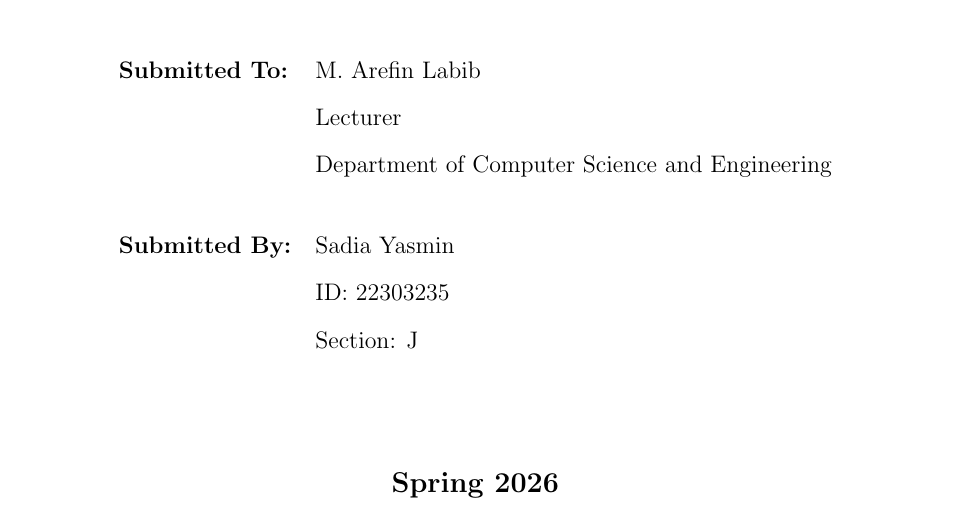
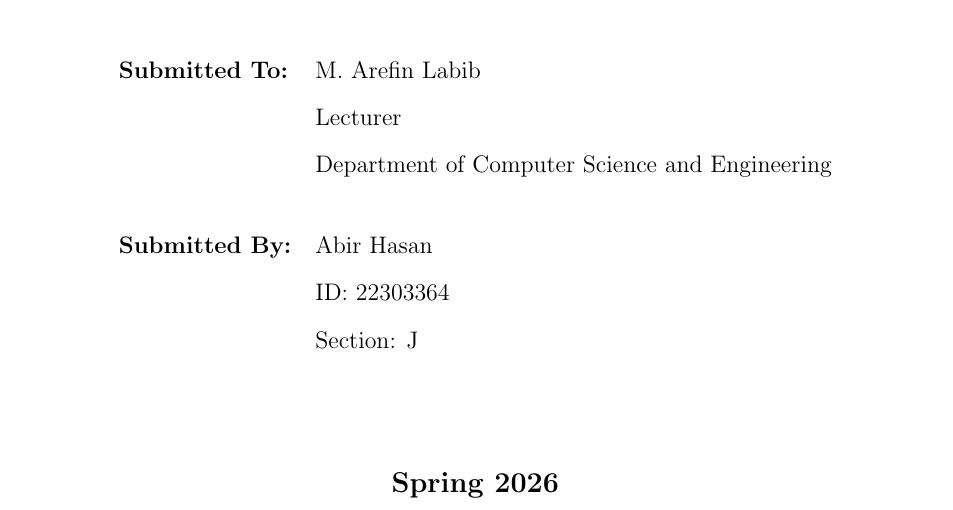
Before and after one commit to InfinityAbir/Ai-Medical-Expert-System, a LaTeX paper (report.tex): part of page 1 of 25, cut so that both start at the same text. Compiled offline with pdfLaTeX.

Commit message:
Update report.tex

```diff
--- a/report.tex
+++ b/report.tex
@@ -71,8 +71,8 @@
 \textbf{Submitted To:} & M. Arefin Labib \\[0.2cm]
                        & Lecturer \\[0.2cm]
                        & Department of Computer Science and Engineering \\[0.8cm]
-\textbf{Submitted By:} & Sadia Yasmin \\[0.2cm]
-                       & ID: 22303235 \\[0.2cm]
+\textbf{Submitted By:} & Abir Hasan \\[0.2cm]
+                       & ID: 22303364 \\[0.2cm]
                        & Section: J \\
 \end{tabular}
 
```
